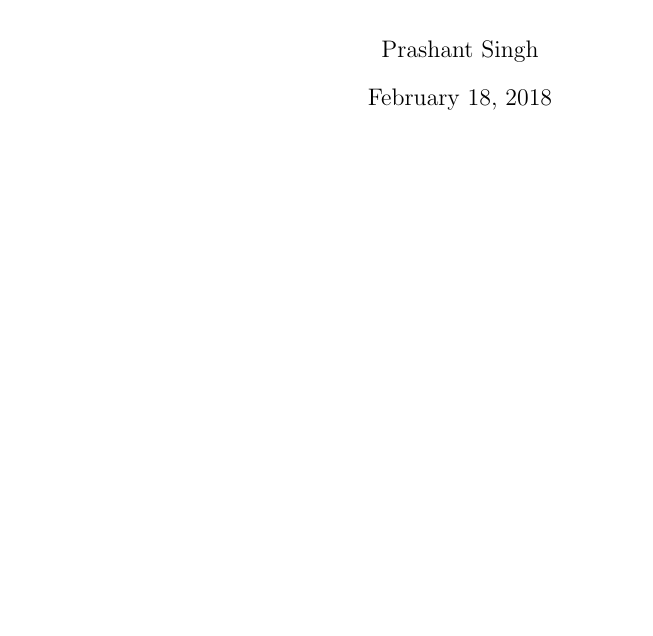
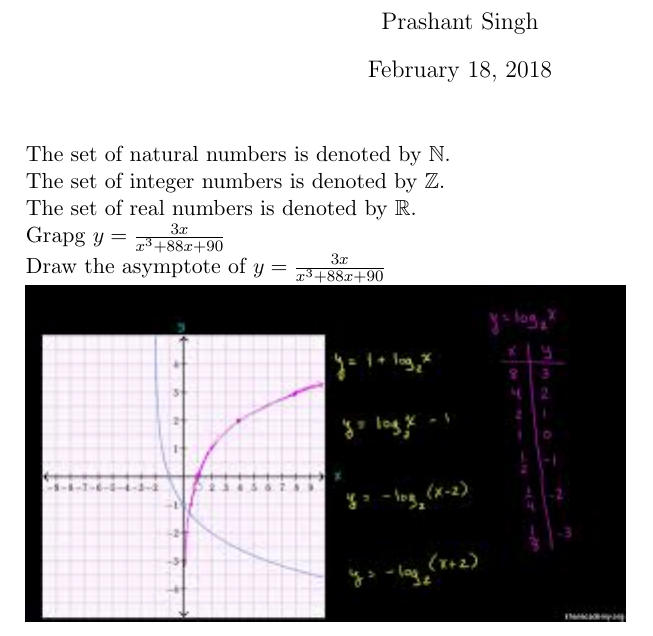
Before and after one commit to eelectron/LatexTutorial, a LaTeX document (Tutorial6/t6.tex): part of the page, cut so that both start at the same text, the shorter picture padded with empty space. The pictures show the PDF file Tutorial6/t6.pdf that the author committed with the source.

Commit message:
tutorial 9

```diff
--- a/Tutorial6/t6.tex
+++ b/Tutorial6/t6.tex
@@ -1,8 +1,24 @@
 \documentclass[11pt]{article}
-\usepackage[top=1in, bottom=1in, left=1in, right=1in]{geometry}
+\usepackage{fullpage}
+\usepackage{amsfonts}
+\usepackage{graphics}
+
+\def\eq1{y = \frac{3x}{x^3 + 88x + 90}}
 \begin{document}
 	\title{Tutorial 6}
 	\author{Prashant Singh}
 	\date{\today}
 	\maketitle
+
+	The set of natural numbers is denoted by $\mathbb{N}$.
+
+	The set of integer numbers is denoted by $\mathbb{Z}$.
+
+	The set of real numbers is denoted by $\mathbb{R}$.
+
+	Grapg $\eq1$
+
+	Draw the asymptote of $\eq1$
+
+	\includegraphics[scale=0.75]{index.jpeg}
 \end{document}
```
Also changed, not shown: Tutorial9/t9.tex (added, +29 -0 lines), Tutorial6/index.jpeg (added), Tutorial6/log.jpg (added), Tutorial6/log.png (added), Tutorial6/t6.pdf, Tutorial9/t9.pdf (added), 6 other files.
